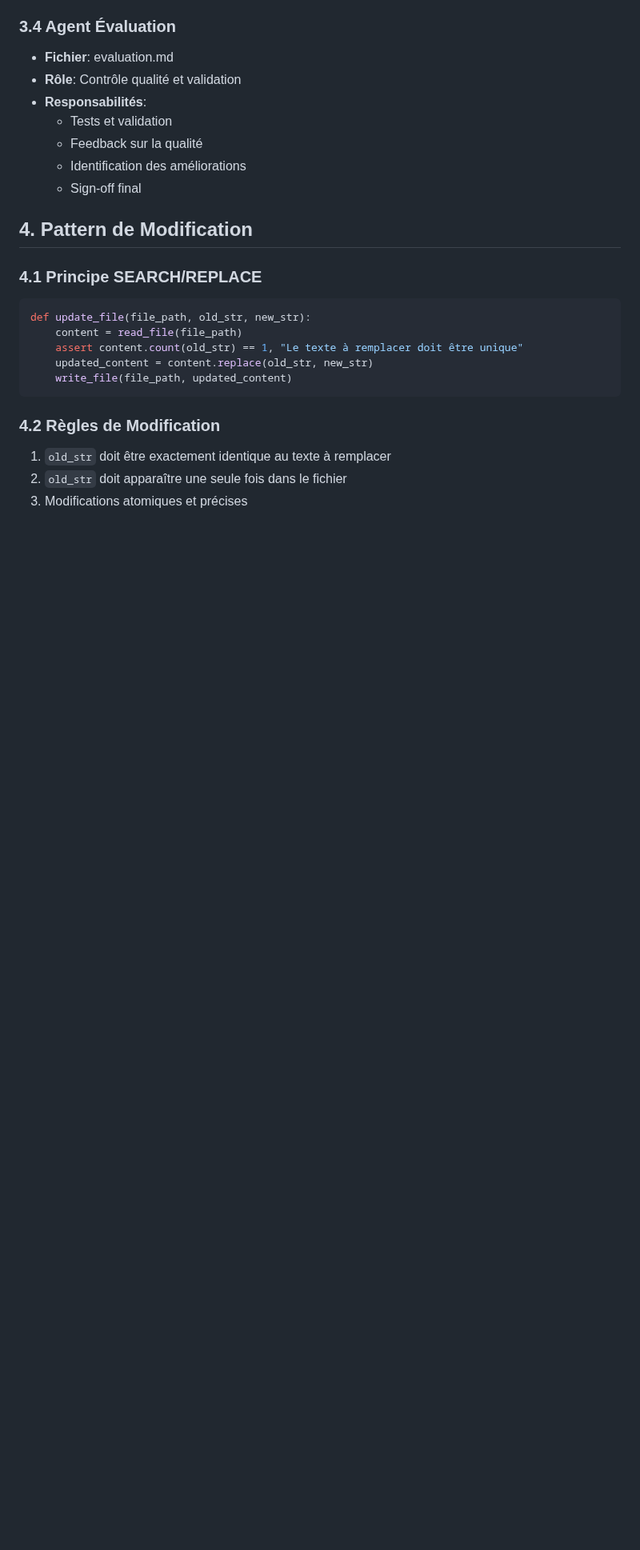
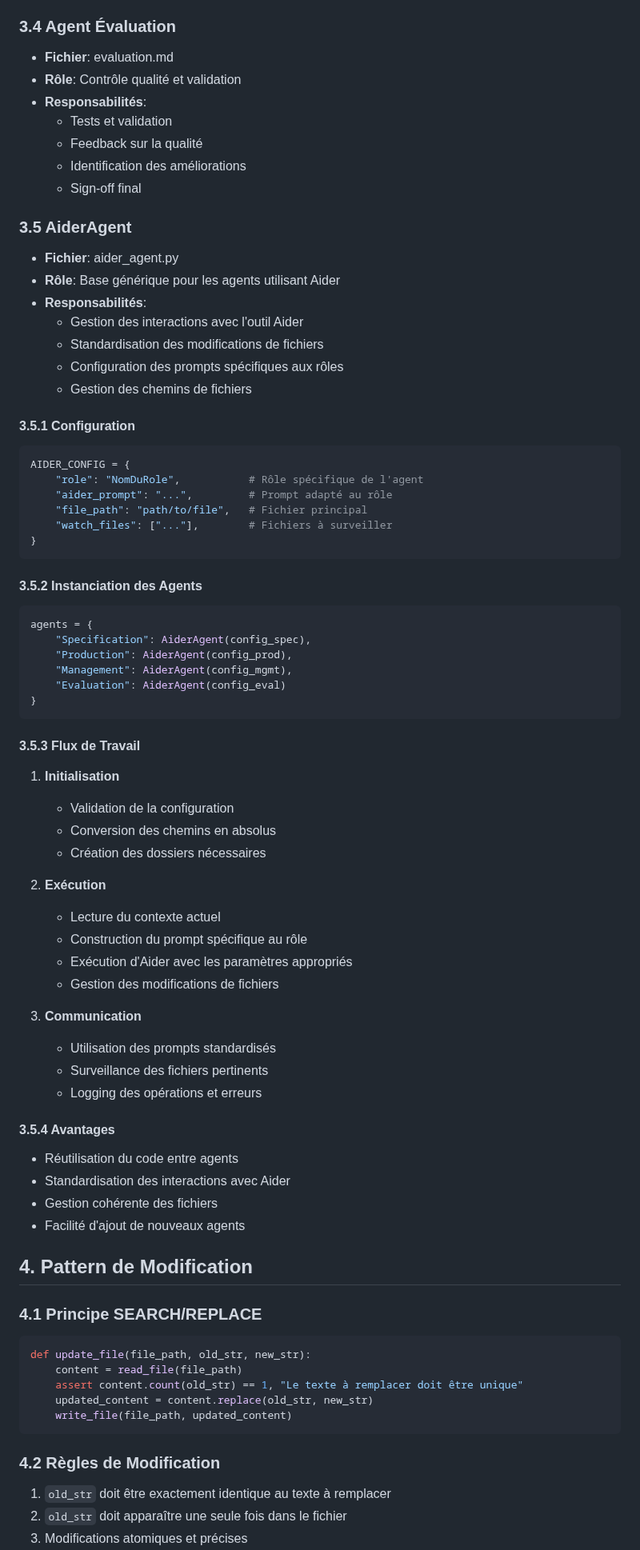
Before and after one commit to DigitalKin-ai/kinos, a Markdown page: SPECIFICATION.md, the part around the change. Shown at 80% size. Drawn GitHub-style; blank space fills up the shorter version.

Commit message:
docs: Add AiderAgent section to SPECIFICATION.md explaining its role and workflow

````diff
--- a/SPECIFICATION.md
+++ b/SPECIFICATION.md
@@ -92,6 +92,58 @@ Description de l'état...
   * Feedback sur la qualité
   * Identification des améliorations
   * Sign-off final
+
+### 3.5 AiderAgent
+- **Fichier**: aider_agent.py
+- **Rôle**: Base générique pour les agents utilisant Aider
+- **Responsabilités**:
+  * Gestion des interactions avec l'outil Aider
+  * Standardisation des modifications de fichiers
+  * Configuration des prompts spécifiques aux rôles
+  * Gestion des chemins de fichiers
+
+#### 3.5.1 Configuration
+```python
+AIDER_CONFIG = {
+    "role": "NomDuRole",           # Rôle spécifique de l'agent
+    "aider_prompt": "...",         # Prompt adapté au rôle
+    "file_path": "path/to/file",   # Fichier principal
+    "watch_files": ["..."],        # Fichiers à surveiller
+}
+```
+
+#### 3.5.2 Instanciation des Agents
+```python
+agents = {
+    "Specification": AiderAgent(config_spec),
+    "Production": AiderAgent(config_prod),
+    "Management": AiderAgent(config_mgmt),
+    "Evaluation": AiderAgent(config_eval)
+}
+```
+
+#### 3.5.3 Flux de Travail
+1. **Initialisation**
+   - Validation de la configuration
+   - Conversion des chemins en absolus
+   - Création des dossiers nécessaires
+
+2. **Exécution**
+   - Lecture du contexte actuel
+   - Construction du prompt spécifique au rôle
+   - Exécution d'Aider avec les paramètres appropriés
+   - Gestion des modifications de fichiers
+
+3. **Communication**
+   - Utilisation des prompts standardisés
+   - Surveillance des fichiers pertinents
+   - Logging des opérations et erreurs
+
+#### 3.5.4 Avantages
+- Réutilisation du code entre agents
+- Standardisation des interactions avec Aider
+- Gestion cohérente des fichiers
+- Facilité d'ajout de nouveaux agents
 
 ## 4. Pattern de Modification
 
````
